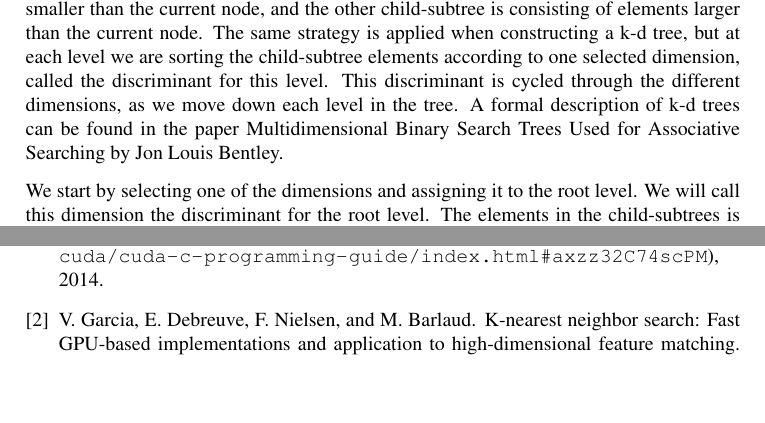
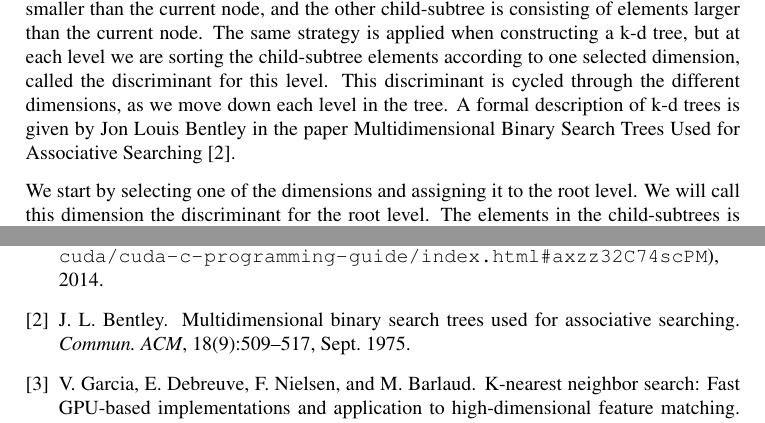
Before and after one commit to hgranlund/tsi-gpgpu, a LaTeX thesis (report/tex/main.tex, which reads report/tex/the_quest_for_a_faster_kNN_search.tex): two parts of pages 18 and 33 of 35, joined at a grey line, cut so that both start at the same text, the shorter picture padded with empty space. Compiled offline with pdfLaTeX.

Commit message:
Update in k-d trees

```diff
--- a/report/tex/the_quest_for_a_faster_kNN_search.tex
+++ b/report/tex/the_quest_for_a_faster_kNN_search.tex
@@ -31,7 +31,8 @@ In this section, we will present the k-d tree data structure, and show how it ca
 \subsection{Using k-d trees for point cloud data} % (fold)
 \label{ssub:using_k_d_trees_for_point_cloud_data}
 
-A k-d tree can be thought of as a binary search tree in k dimensions. A binary search tree is constructed such that, for a given node, one of Its child-subtrees is consisting of elements smaller than the current node, and the other child-subtree is consisting of elements larger than the current node. The same strategy is applied when constructing a k-d tree, but at each level we are sorting the child-subtree elements according to one selected dimension, called the discriminant for this level. This discriminant is cycled through the different dimensions, as we move down each level in the tree. A formal description of k-d trees can be found in the paper Multidimensional Binary Search Trees Used for Associative Searching by Jon Louis Bentley.
+A k-d tree can be thought of as a binary search tree in k dimensions. A binary search tree is constructed such that, for a given node, one of Its child-subtrees is consisting of elements smaller than the current node, and the other child-subtree is consisting of elements larger than the current node. The same strategy is applied when constructing a k-d tree, but at each level we are sorting the child-subtree elements according to one selected dimension, called the discriminant for this level. This discriminant is cycled through the different dimensions, as we move down each level in the tree. A formal description of k-d trees is given by Jon Louis Bentley in the paper Multidimensional Binary Search Trees Used for Associative Searching \cite{Bentley:1975:MBS:361002.361007}.
+
 
 
 We start by selecting one of the dimensions and assigning it to the root level. We will call this dimension the discriminant for the root level. The elements in the child-subtrees is then organized in such a way that all elements
```
